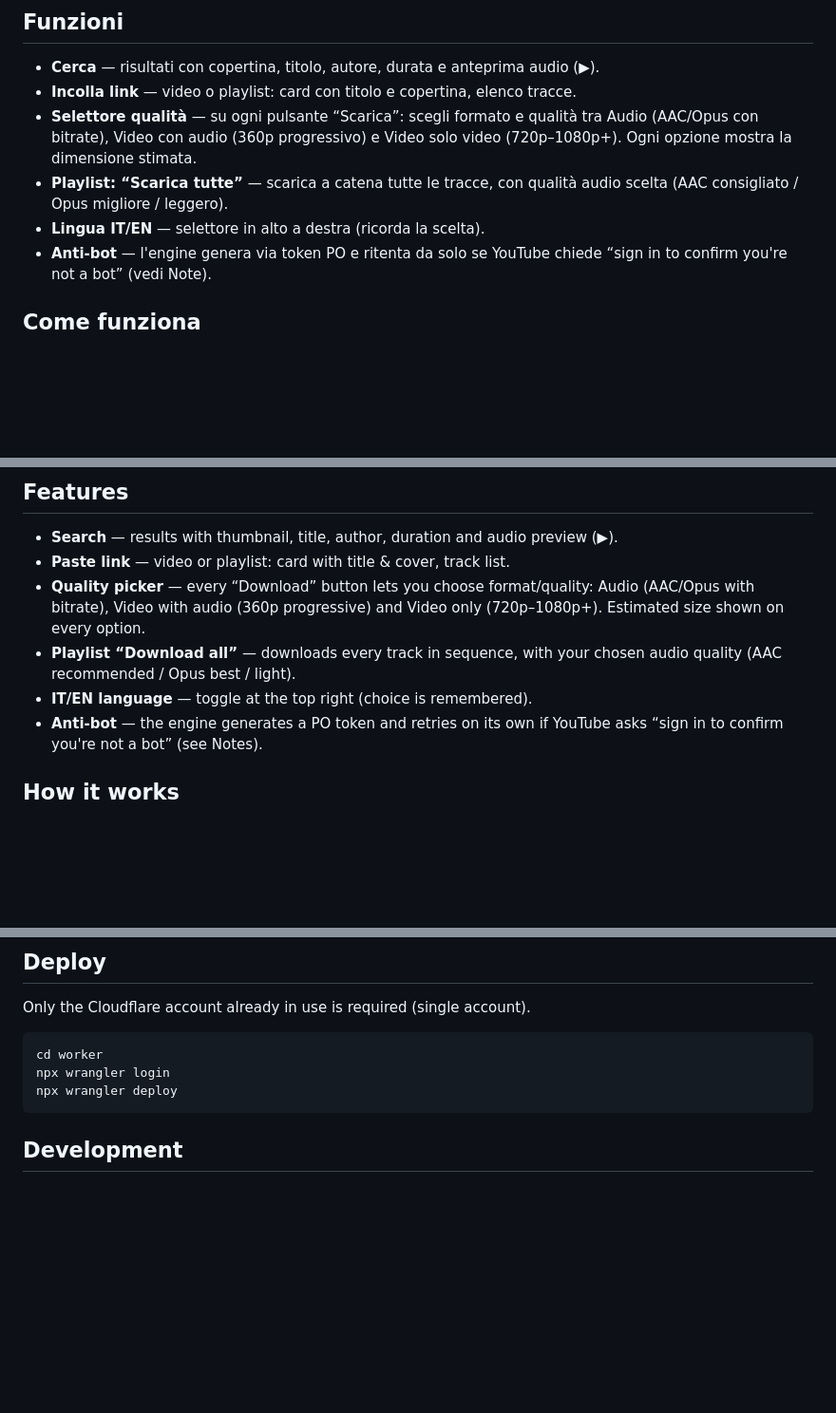
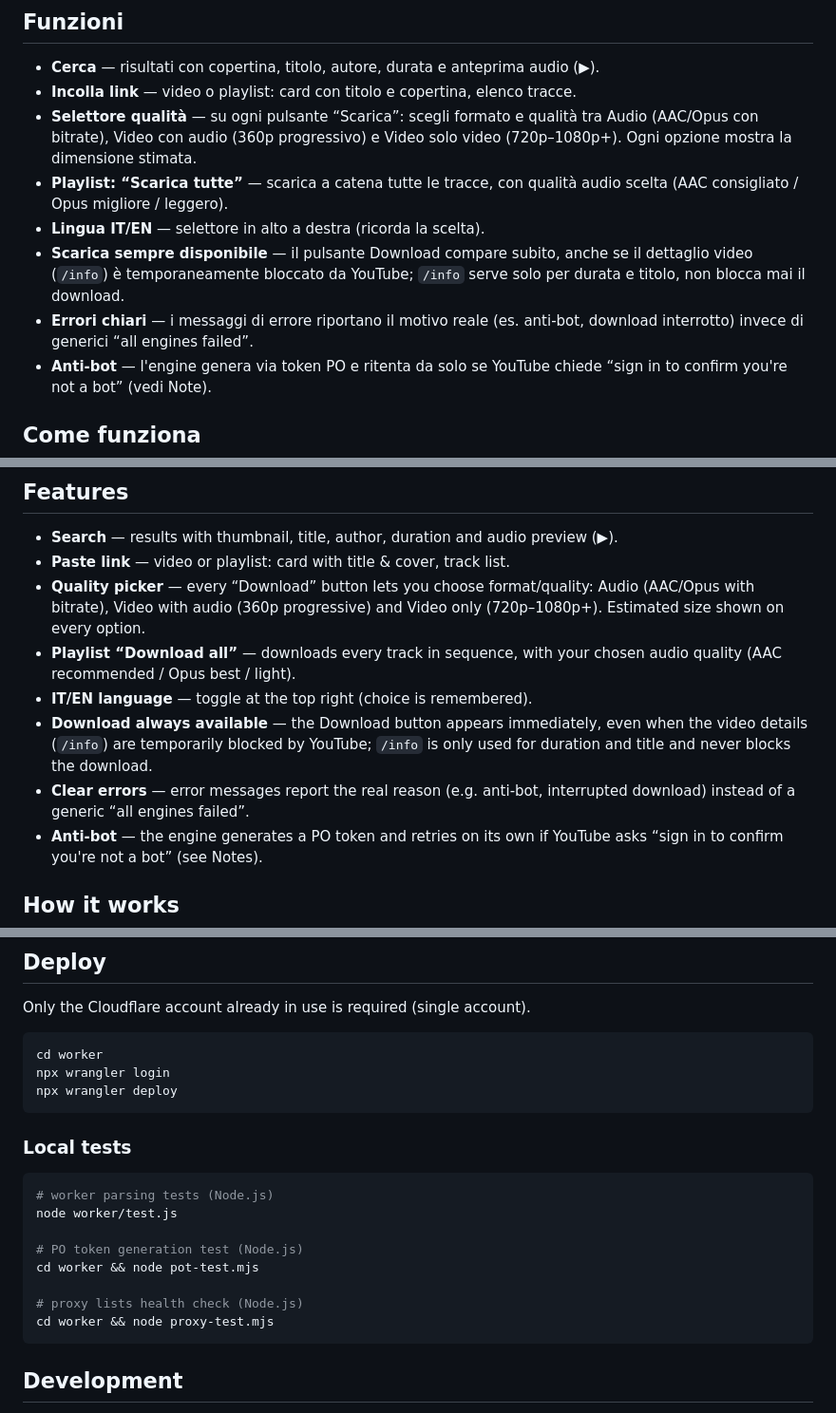
Before and after one commit to vincenzosco/yt-downloader, a Markdown page: README.md, 3 parts joined by grey strips. Shown at 95% size. Drawn GitHub-style; blank space fills up the shorter version.

Commit message:
README: documenta pulsante Scarica sempre disponibile, errori chiari e test locali (EN)
Aggiunte le feature frontend dei fix recenti (download disponibile anche se /info fallisce, messaggi d'errore col motivo reale) e la sezione comandi di test locale mancante nella versione inglese.

Generated with Codebuff
Co-Authored-By: Codebuff <noreply@codebuff.com>

````diff
--- a/README.md
+++ b/README.md
@@ -16,6 +16,11 @@ Pubblicato su [vincenzosco.github.io/yt-downloader](https://vincenzosco.github.i
 - **Playlist: “Scarica tutte”** — scarica a catena tutte le tracce, con qualità audio
   scelta (AAC consigliato / Opus migliore / leggero).
 - **Lingua IT/EN** — selettore in alto a destra (ricorda la scelta).
+- **Scarica sempre disponibile** — il pulsante Download compare subito, anche
+  se il dettaglio video (`/info`) è temporaneamente bloccato da YouTube;
+  `/info` serve solo per durata e titolo, non blocca mai il download.
+- **Errori chiari** — i messaggi di errore riportano il motivo reale (es.
+  anti-bot, download interrotto) invece di generici “all engines failed”.
 - **Anti-bot** — l'engine genera via token PO e ritenta da solo se YouTube
   chiede “sign in to confirm you're not a bot” (vedi Note).
 
@@ -153,6 +158,11 @@ The page UI is bilingual (IT/EN toggle, top right).
 - **Playlist “Download all”** — downloads every track in sequence, with your
   chosen audio quality (AAC recommended / Opus best / light).
 - **IT/EN language** — toggle at the top right (choice is remembered).
+- **Download always available** — the Download button appears immediately,
+  even when the video details (`/info`) are temporarily blocked by YouTube;
+  `/info` is only used for duration and title and never blocks the download.
+- **Clear errors** — error messages report the real reason (e.g. anti-bot,
+  interrupted download) instead of a generic “all engines failed”.
 - **Anti-bot** — the engine generates a PO token and retries on its own if
   YouTube asks “sign in to confirm you're not a bot” (see Notes).
 
@@ -182,6 +192,19 @@ Only the Cloudflare account already in use is required (single account).
 cd worker
 npx wrangler login
 npx wrangler deploy
+```
+
+### Local tests
+
+```bash
+# worker parsing tests (Node.js)
+node worker/test.js
+
+# PO token generation test (Node.js)
+cd worker && node pot-test.mjs
+
+# proxy lists health check (Node.js)
+cd worker && node proxy-test.mjs
 ```
 
 ## Development
````
